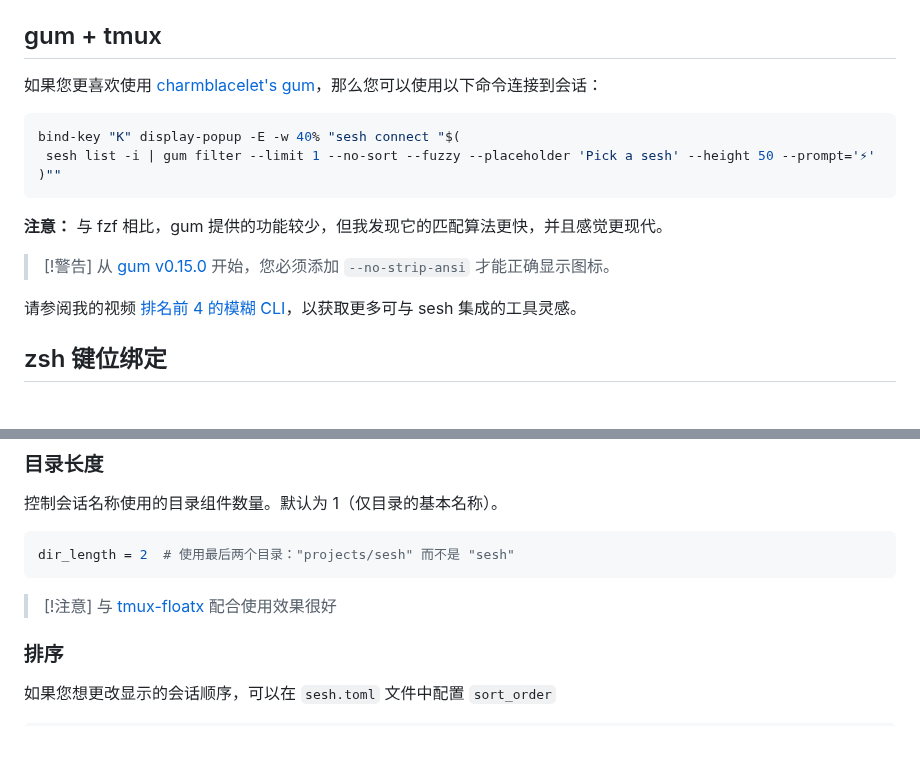
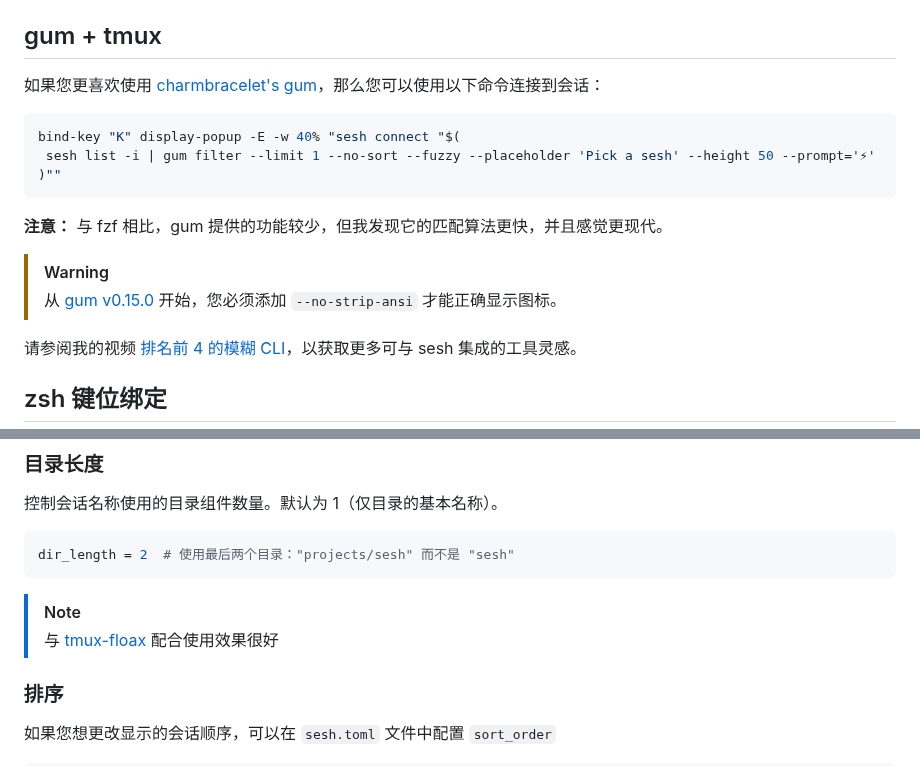
Before and after one commit to joshmedeski/sesh, a Markdown page: README.zh-cn.md, 2 parts joined by grey strips. Drawn GitHub-style; blank space fills up the shorter version.

Commit message:
📝 docs(README): Fix spelling errors and style inconsistencies in README

````diff
--- a/README.zh-cn.md
+++ b/README.zh-cn.md
@@ -285,7 +285,7 @@ bind-key "T" display-popup -E -w 80% -h 70% -d '#{pane_current_path}' -T 'Sesh'
 
 ## gum + tmux
 
-如果您更喜欢使用 [charmblacelet's gum](https://github.com/charmbracelet/gum)，那么您可以使用以下命令连接到会话：
+如果您更喜欢使用 [charmbracelet's gum](https://github.com/charmbracelet/gum)，那么您可以使用以下命令连接到会话：
 
 ```sh
 bind-key "K" display-popup -E -w 40% "sesh connect "$(
@@ -295,7 +295,7 @@ bind-key "K" display-popup -E -w 40% "sesh connect "$(
 
 **注意：** 与 fzf 相比，gum 提供的功能较少，但我发现它的匹配算法更快，并且感觉更现代。
 
-> [!警告]
+> [!WARNING]
 > 从 [gum v0.15.0](https://github.com/charmbracelet/gum/releases/tag/v0.15.0) 开始，您必须添加 `--no-strip-ansi` 才能正确显示图标。
 
 请参阅我的视频 [排名前 4 的模糊 CLI](https://www.youtube.com/watch?v=T0O2qrOhauY)，以获取更多可与 sesh 集成的工具灵感。
@@ -405,8 +405,8 @@ blacklist = ["scratch"]
 dir_length = 2  # 使用最后两个目录："projects/sesh" 而不是 "sesh"
 ```
 
-> [!注意]
-> 与 [tmux-floatx](https://github.com/omerxx/tmux-floax) 配合使用效果很好
+> [!NOTE]
+> 与 [tmux-floax](https://github.com/omerxx/tmux-floax) 配合使用效果很好
 
 ### 排序
 
````
Also changed, not shown: README.md (+2 -2 lines).
